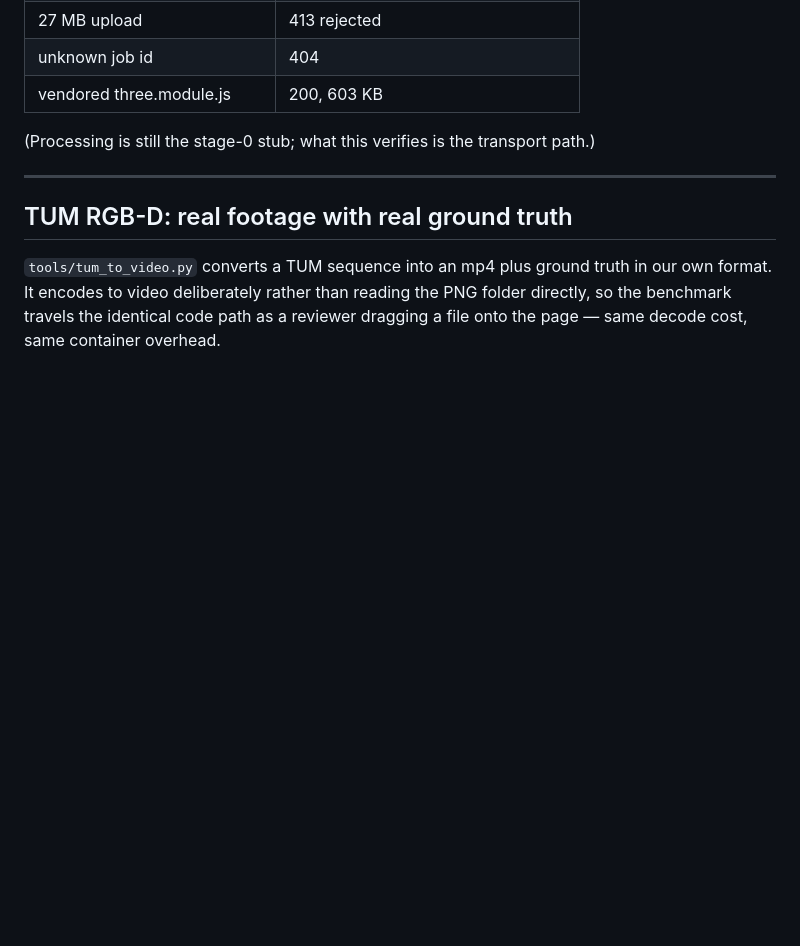
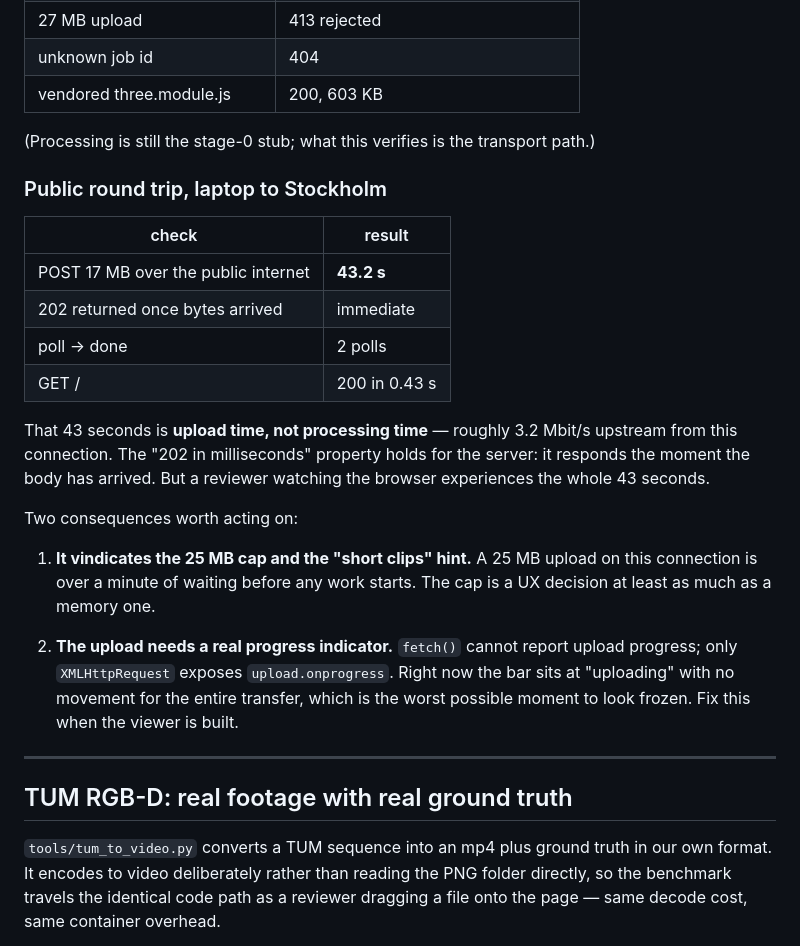
Before and after one commit to bharatsachya/3d-stimulator, a Markdown page: docs/measurements.md, the part around the change. Rendered like a GitHub page; blank space fills up the shorter version.

Commit message:
Stage 0 complete: public URL verified end to end
http://13.63.181.231/ serves the app; 202 + poll + result confirmed over the
public internet.

Records an honest UX finding: a 17MB upload from this connection takes 43s
(~3.2 Mbit/s up). That is upload time, not processing -- the server still
answers 202 the moment the body lands -- but the browser shows a motionless
'uploading' bar for the whole transfer. fetch() cannot report upload progress;
XMLHttpRequest can. Queued as a fix for when the viewer is built, and it
vindicates the 25MB cap as a UX decision rather than only a memory one.

```diff
--- a/docs/measurements.md
+++ b/docs/measurements.md
@@ -133,6 +133,31 @@ have been roughly right; the engineering conclusion drawn from it was wrong.
 
 (Processing is still the stage-0 stub; what this verifies is the transport path.)
 
+### Public round trip, laptop to Stockholm
+
+| check | result |
+|---|---|
+| POST 17 MB over the public internet | **43.2 s** |
+| 202 returned once bytes arrived | immediate |
+| poll -> done | 2 polls |
+| GET / | 200 in 0.43 s |
+
+That 43 seconds is **upload time, not processing time** — roughly 3.2 Mbit/s
+upstream from this connection. The "202 in milliseconds" property holds for the
+server: it responds the moment the body has arrived. But a reviewer watching the
+browser experiences the whole 43 seconds.
+
+Two consequences worth acting on:
+
+1. **It vindicates the 25 MB cap and the "short clips" hint.** A 25 MB upload on
+   this connection is over a minute of waiting before any work starts. The cap is
+   a UX decision at least as much as a memory one.
+
+2. **The upload needs a real progress indicator.** `fetch()` cannot report upload
+   progress; only `XMLHttpRequest` exposes `upload.onprogress`. Right now the bar
+   sits at "uploading" with no movement for the entire transfer, which is the
+   worst possible moment to look frozen. Fix this when the viewer is built.
+
 ---
 
 ## TUM RGB-D: real footage with real ground truth
```
